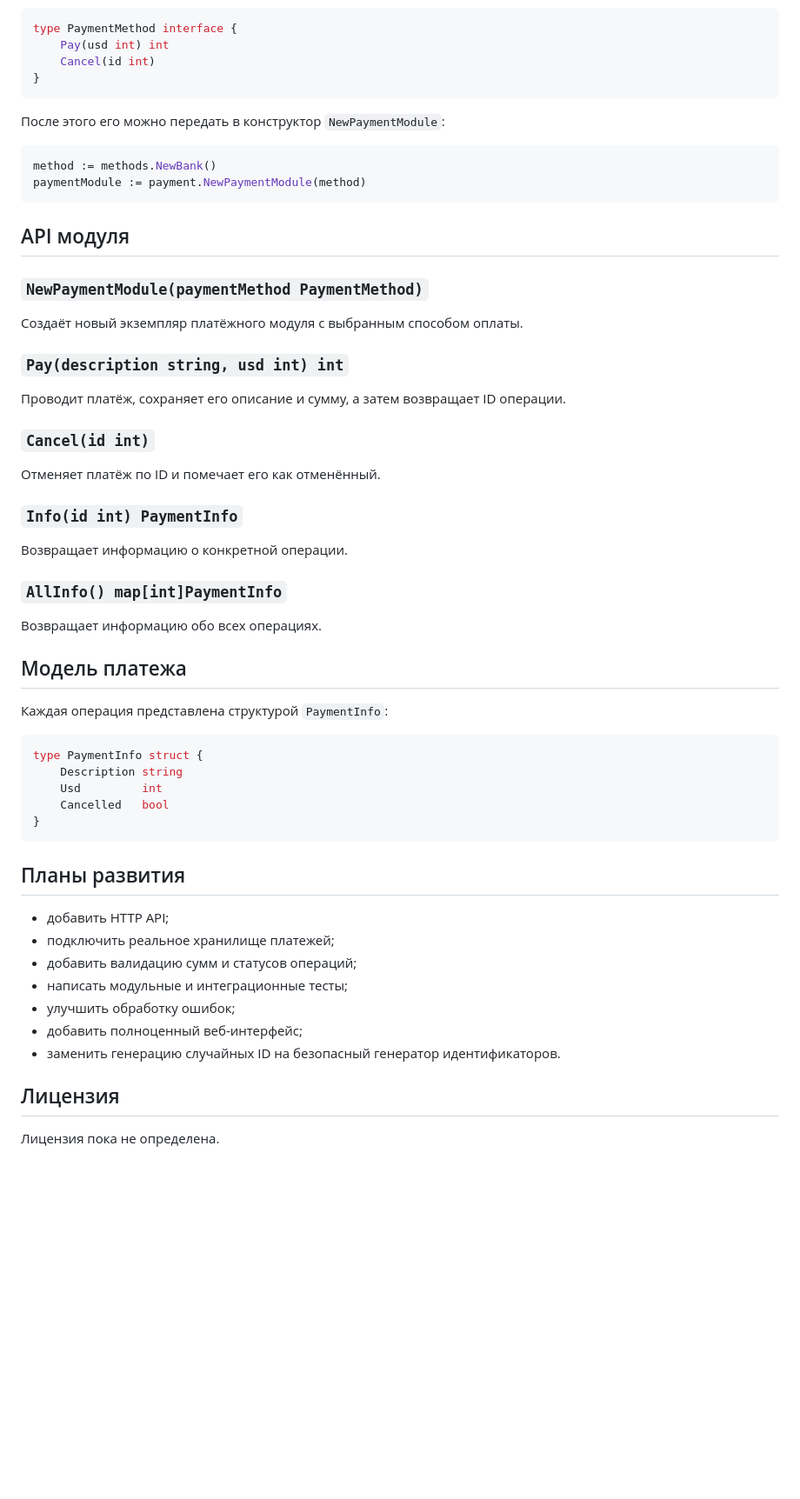
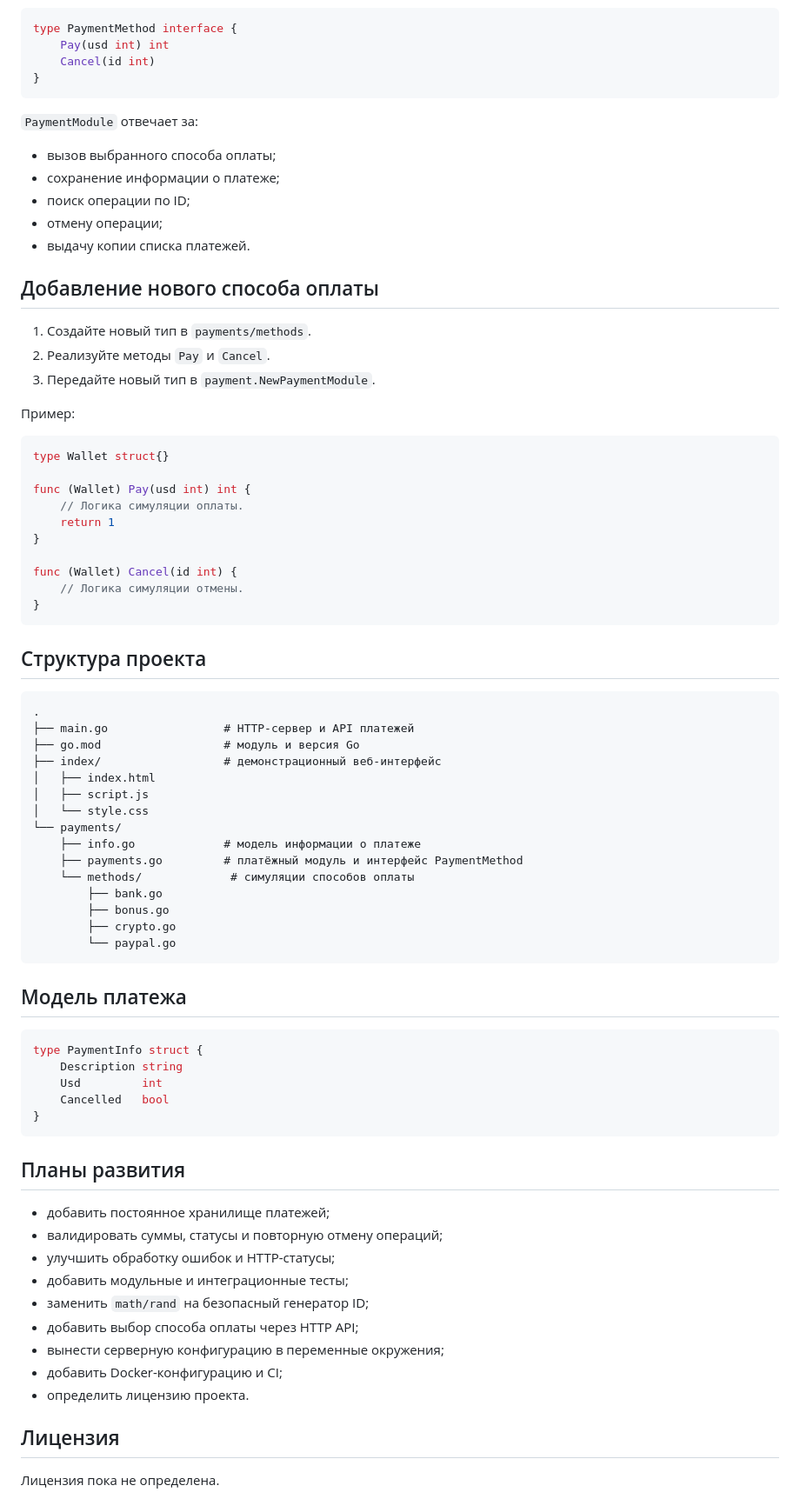
Before and after one commit to arccthecoder/Simple-payment-system, a Markdown page: README.md, the part around one of its changes. Shown at 87% size. Drawn GitHub-style; blank space fills up the shorter version.

````diff
--- a/README.md
+++ b/README.md
@@ -102,38 +171,56 @@ type PaymentMethod interface {
 }
 ```
 
-После этого его можно передать в конструктор `NewPaymentModule`:
+`PaymentModule` отвечает за:
+
+- вызов выбранного способа оплаты;
+- сохранение информации о платеже;
+- поиск операции по ID;
+- отмену операции;
+- выдачу копии списка платежей.
+
+## Добавление нового способа оплаты
+
+1. Создайте новый тип в `payments/methods`.
+2. Реализуйте методы `Pay` и `Cancel`.
+3. Передайте новый тип в `payment.NewPaymentModule`.
+
+Пример:
 
 ```go
-method := methods.NewBank()
-paymentModule := payment.NewPaymentModule(method)
+type Wallet struct{}
+
+func (Wallet) Pay(usd int) int {
+    // Логика симуляции оплаты.
+    return 1
+}
+
+func (Wallet) Cancel(id int) {
+    // Логика симуляции отмены.
+}
 ```
 
-## API модуля
+## Структура проекта
 
-### `NewPaymentModule(paymentMethod PaymentMethod)`
-
-Создаёт новый экземпляр платёжного модуля с выбранным способом оплаты.
-
-### `Pay(description string, usd int) int`
-
-Проводит платёж, сохраняет его описание и сумму, а затем возвращает ID операции.
-
-### `Cancel(id int)`
-
-Отменяет платёж по ID и помечает его как отменённый.
-
-### `Info(id int) PaymentInfo`
-
-Возвращает информацию о конкретной операции.
-
-### `AllInfo() map[int]PaymentInfo`
-
-Возвращает информацию обо всех операциях.
+```text
+.
+├── main.go                 # HTTP-сервер и API платежей
+├── go.mod                  # модуль и версия Go
+├── index/                  # демонстрационный веб-интерфейс
+│   ├── index.html
+│   ├── script.js
+│   └── style.css
+└── payments/
+    ├── info.go             # модель информации о платеже
+    ├── payments.go         # платёжный модуль и интерфейс PaymentMethod
+    └── methods/             # симуляции способов оплаты
+        ├── bank.go
+        ├── bonus.go
+        ├── crypto.go
+        └── paypal.go
+```
 
 ## Модель платежа
-
-Каждая операция представлена структурой `PaymentInfo`:
 
 ```go
 type PaymentInfo struct {
@@ -145,13 +232,15 @@ type PaymentInfo struct {
 
 ## Планы развития
 
-- добавить HTTP API;
-- подключить реальное хранилище платежей;
-- добавить валидацию сумм и статусов операций;
-- написать модульные и интеграционные тесты;
-- улучшить обработку ошибок;
-- добавить полноценный веб-интерфейс;
-- заменить генерацию случайных ID на безопасный генератор идентификаторов.
+- добавить постоянное хранилище платежей;
+- валидировать суммы, статусы и повторную отмену операций;
+- улучшить обработку ошибок и HTTP-статусы;
+- добавить модульные и интеграционные тесты;
+- заменить `math/rand` на безопасный генератор ID;
+- добавить выбор способа оплаты через HTTP API;
+- вынести серверную конфигурацию в переменные окружения;
+- добавить Docker-конфигурацию и CI;
+- определить лицензию проекта.
 
 ## Лицензия
 
````
Also changed, not shown: other parts of README.md (+115 -46 lines).
